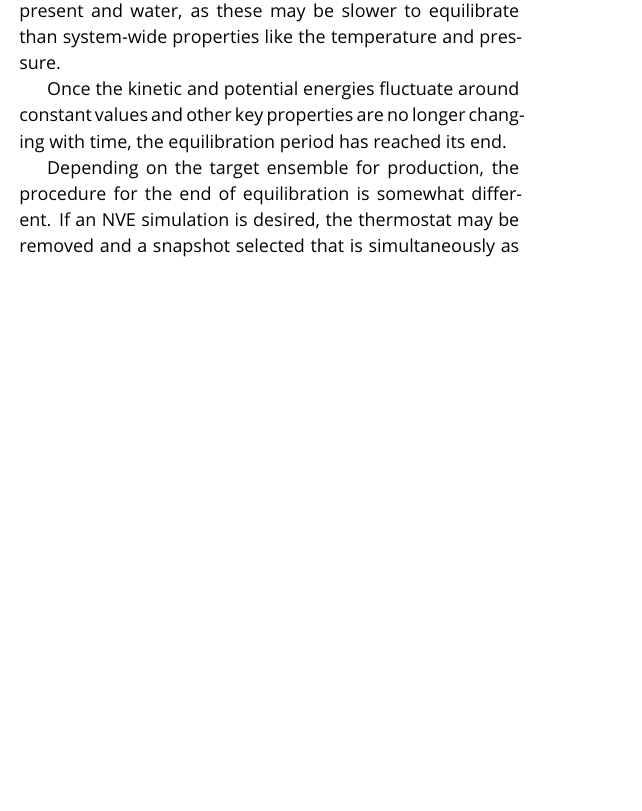
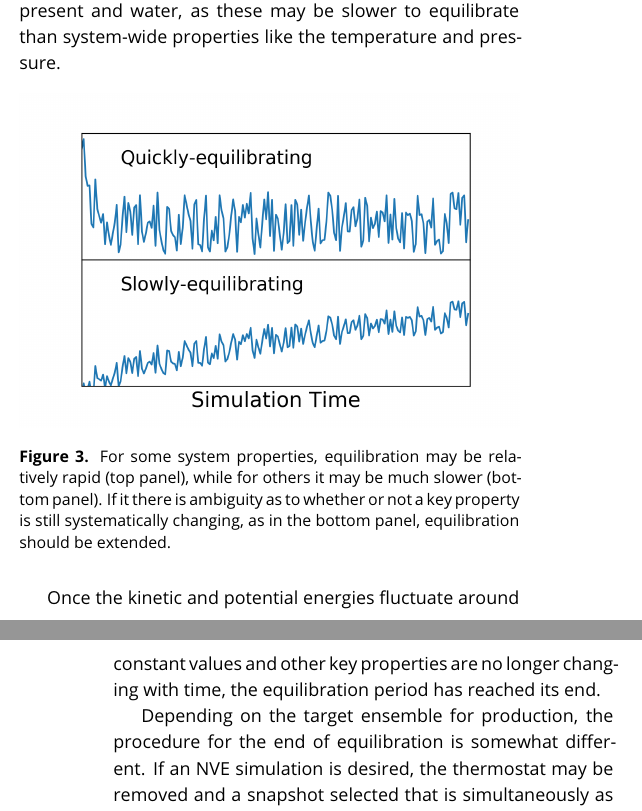
Before and after one commit to MobleyLab/basic_simulation_training, a LaTeX document (paper/basic_training.tex): part of one column of page 12 of 27 before the commit and two parts of the columns of pages 12 and 13 of 27 after it, the two joined at a grey line, cut so that both start at the same text, the shorter picture padded with empty space. Compiled offline with pdfLaTeX.

Commit message:
Brought equilibration figure into text with caption

```diff
--- a/paper/basic_training.tex
+++ b/paper/basic_training.tex
@@ -628,6 +628,13 @@ This definition, though not perfectly rigorous, is usually suitable for assessin
 A more difficult portion of equilibration is to ensure that other properties of the system which are likely to be important are also no longer changing systematically with simulation time.
 At equilibrium, a system may still undergo slow fluctuations with time, especially if it has slow internal degrees of freedom -- but key properties should no longer show systematic trends away from their starting structure.
 Thus, for example, for biomolecular simulations it is common to examine the root mean squared deviation (RMSD) of the molecules involved as a function of time, and potentially other properties like the number of hydrogen bonds between the biomolecules present and water, as these may be slower to equilibrate than system-wide properties like the temperature and pressure.
+
+\begin{figure}[h]
+\centering
+\includegraphics[width=\linewidth]{Equilibration_fig.png}
+\caption{For some system properties, equilibration may be relatively rapid (top panel), while for others it may be much slower (bottom panel). If it there is ambiguity as to whether or not a key property is still systematically changing, as in the bottom panel, equilibration should be extended.}
+\label{equilibration}
+\end{figure}
 
 Once the kinetic and potential energies fluctuate around constant values and other key properties are no longer changing with time, the equilibration period has reached its end.
 
```
Also changed, not shown: paper/basic_training.pdf.
